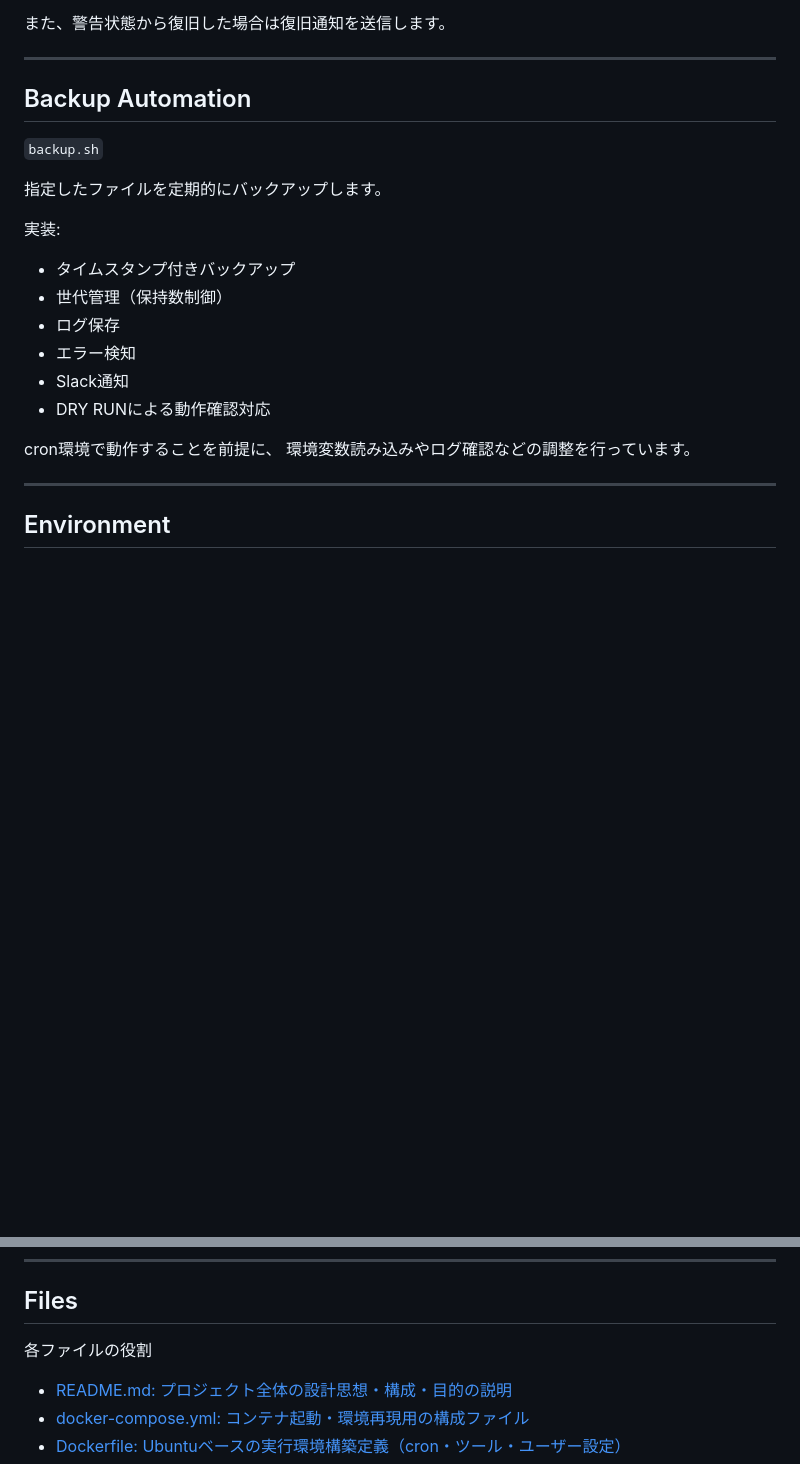
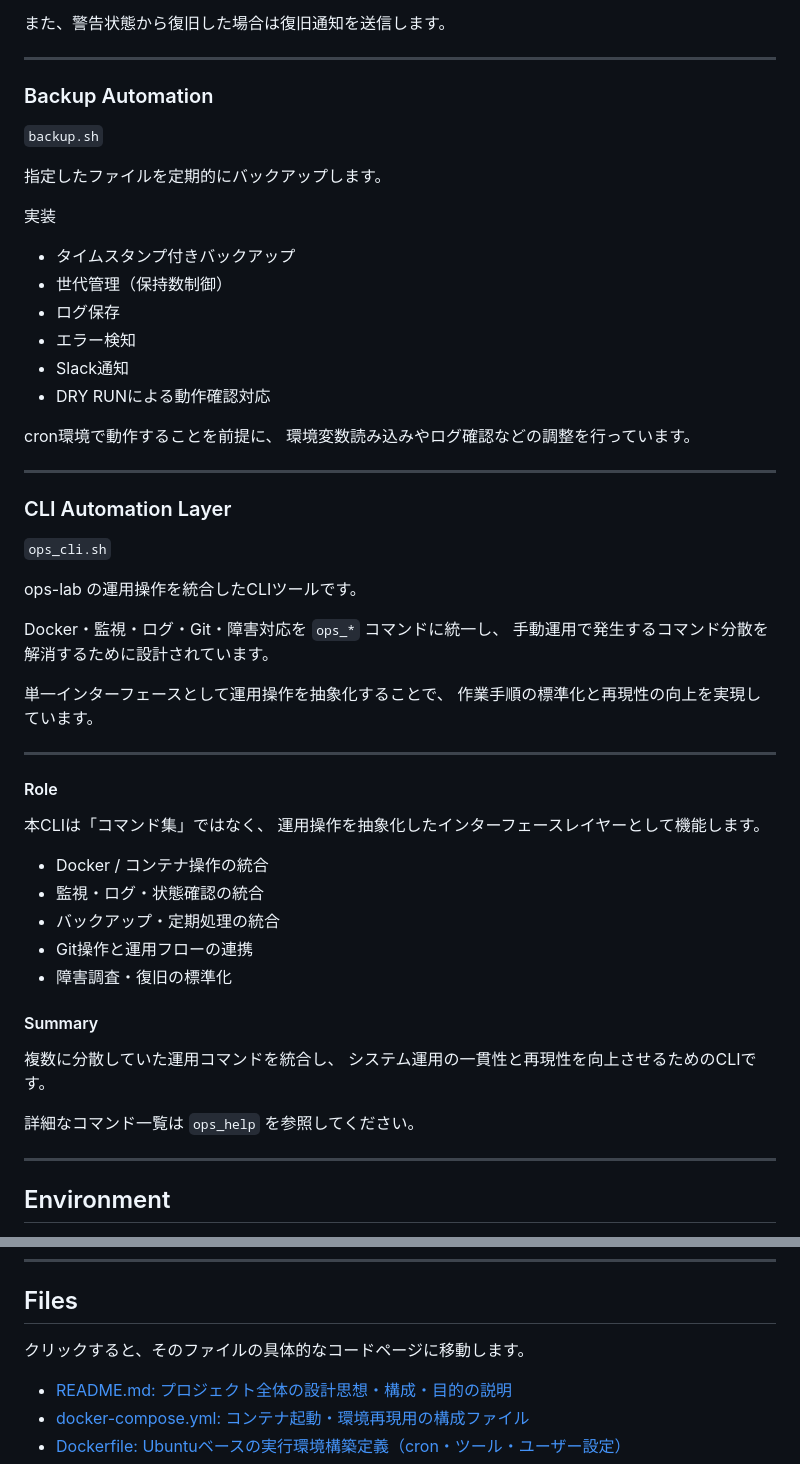
Before and after one commit to RH0ps/ops-lab, a Markdown page: README.md, 2 parts joined by grey strips. GitHub-like rendering; blank space fills up the shorter version.

Commit message:
Add ops_cli.sh CLI tool

```diff
--- a/README.md
+++ b/README.md
@@ -110,13 +110,13 @@ ops_cli.sh
 
 ---
 
-## Backup Automation
+### Backup Automation
 
 `backup.sh`
 
 指定したファイルを定期的にバックアップします。
 
-実装:
+実装
 
 - タイムスタンプ付きバックアップ
 - 世代管理（保持数制御）
@@ -127,6 +127,40 @@ ops_cli.sh
 
 cron環境で動作することを前提に、
 環境変数読み込みやログ確認などの調整を行っています。
+
+---
+
+### CLI Automation Layer
+
+`ops_cli.sh`
+
+ops-lab の運用操作を統合したCLIツールです。
+
+Docker・監視・ログ・Git・障害対応を `ops_*` コマンドに統一し、
+手動運用で発生するコマンド分散を解消するために設計されています。
+
+単一インターフェースとして運用操作を抽象化することで、
+作業手順の標準化と再現性の向上を実現しています。
+
+---
+
+#### Role
+
+本CLIは「コマンド集」ではなく、
+運用操作を抽象化したインターフェースレイヤーとして機能します。
+
+- Docker / コンテナ操作の統合
+- 監視・ログ・状態確認の統合
+- バックアップ・定期処理の統合
+- Git操作と運用フローの連携
+- 障害調査・復旧の標準化
+
+#### Summary
+
+複数に分散していた運用コマンドを統合し、
+システム運用の一貫性と再現性を向上させるためのCLIです。
+
+詳細なコマンド一覧は `ops_help` を参照してください。
 
 ---
 
@@ -147,7 +181,7 @@ cron環境で動作することを前提に、
 
 ## Files
 
-各ファイルの役割
+クリックすると、そのファイルの具体的なコードページに移動します。
 
 * [README.md: プロジェクト全体の設計思想・構成・目的の説明](./README.md)
 * [docker-compose.yml: コンテナ起動・環境再現用の構成ファイル](./docker-compose.yml)
```
Also changed, not shown: other parts of README.md (+1 -1 lines).
